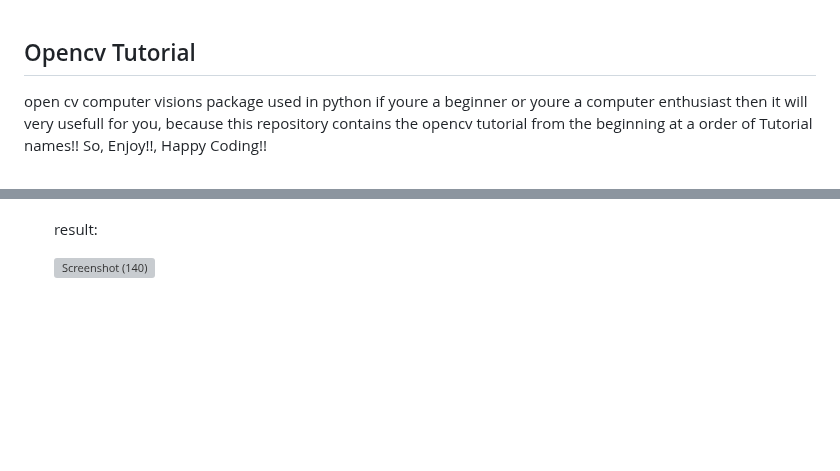
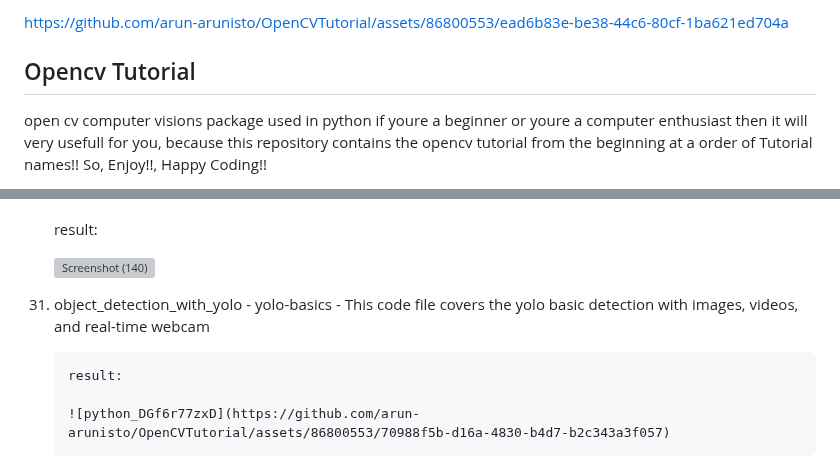
Before and after one commit to arun-arunisto/OpenCVTutorial, a Markdown page: README.md, 2 parts joined by grey strips. Rendered like a GitHub page; blank space fills up the shorter version; grey boxes are pictures that could not be loaded.

```diff
--- a/README.md
+++ b/README.md
@@ -1,3 +1,5 @@
+
+https://github.com/arun-arunisto/OpenCVTutorial/assets/86800553/ead6b83e-be38-44c6-80cf-1ba621ed704a
 <h2>Opencv Tutorial</h2>
 <p>open cv computer visions package used in python if youre a beginner or youre a computer enthusiast then it will very usefull for you, because this repository contains the opencv tutorial from the beginning at a order of Tutorial names!! So, Enjoy!!, Happy Coding!!</p>
 
@@ -97,3 +99,10 @@ Repo Contents:
     result:
 
     ![Screenshot (140)](https://github.com/arun-arunisto/OpenCVTutorial/assets/86800553/7343c940-36e5-410b-bf3f-5eaca39a5caf)
+
+32. object_detection_with_yolo
+        - yolo-basics - This code file covers the yolo basic detection with images, videos, and real-time webcam
+
+        result:
+
+        ![python_DGf6r77zxD](https://github.com/arun-arunisto/OpenCVTutorial/assets/86800553/70988f5b-d16a-4830-b4d7-b2c343a3f057)
```
